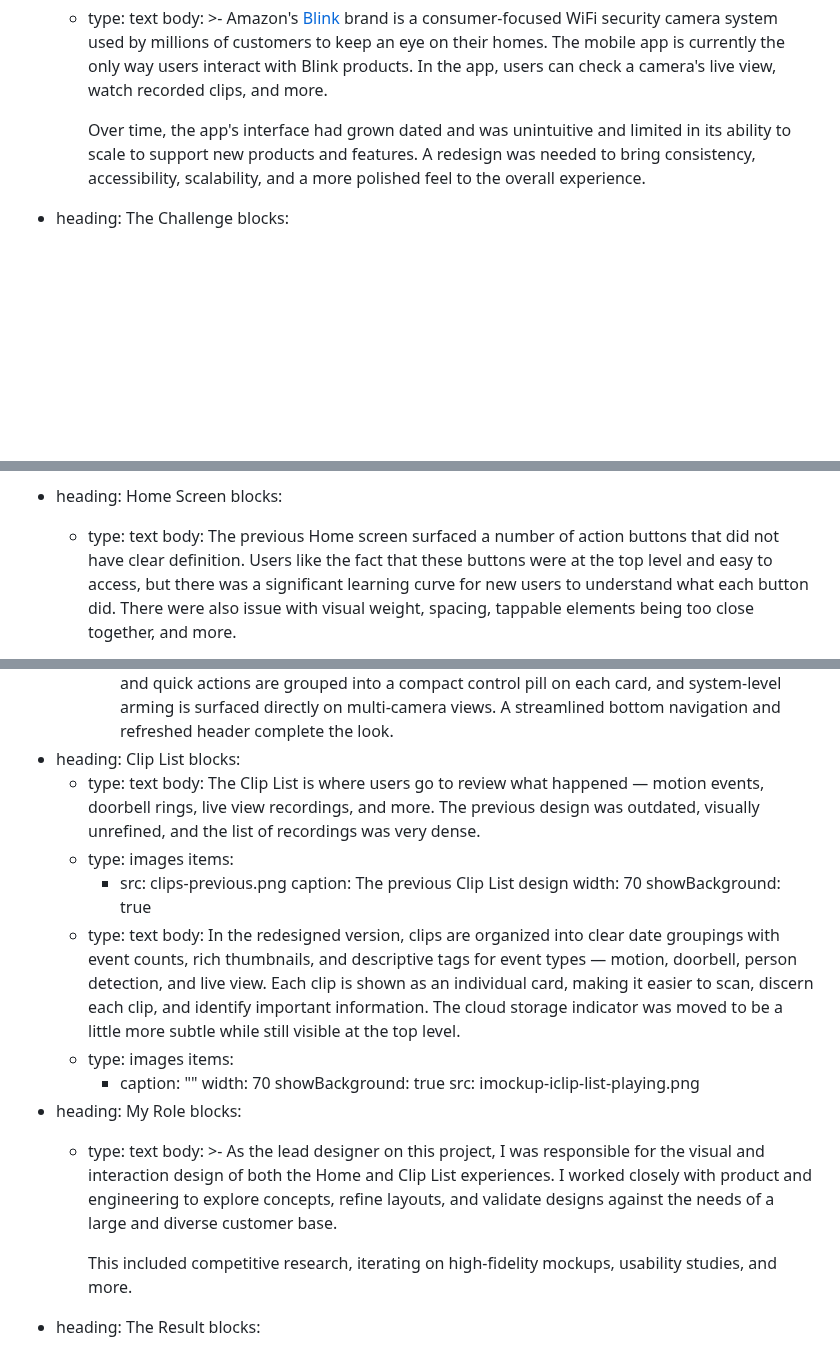
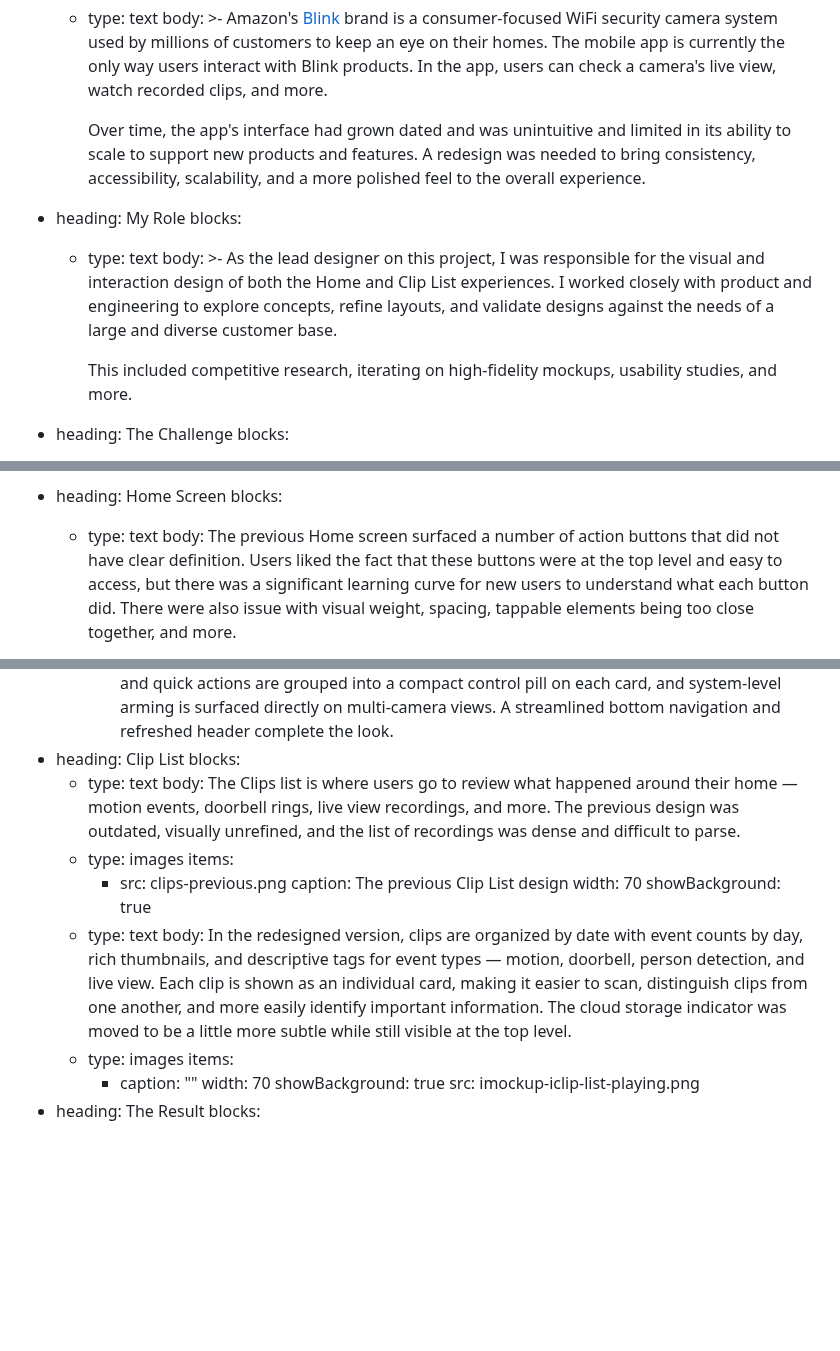
Before and after one commit to pxlws/pxlws.github.io, a Markdown page: src/projects/blinkappredesign.md, 3 parts joined by grey strips. GitHub-like rendering; blank space fills up the shorter version.

Commit message:
Update Project “blinkappredesign” (#114)
Automatically generated. Merged on Decap CMS.

```diff
--- a/src/projects/blinkappredesign.md
+++ b/src/projects/blinkappredesign.md
@@ -27,6 +27,18 @@ sections:
 
 
           Over time, the app's interface had grown dated and was unintuitive and limited in its ability to scale to support new products and features. A redesign was needed to bring consistency, accessibility, scalability, and a more polished feel to the overall experience.
+  - heading: My Role
+    blocks:
+      - type: text
+        body: >-
+          As the lead designer on this project, I was responsible for the visual
+          and interaction design of both the Home and Clip List experiences. I
+          worked closely with product and engineering to explore concepts,
+          refine layouts, and validate designs against the needs of a large and
+          diverse customer base.
+
+
+          This included competitive research, iterating on high-fidelity mockups, usability studies, and more.
   - heading: The Challenge
     blocks:
       - type: text
@@ -58,7 +70,7 @@ sections:
     blocks:
       - type: text
         body: The previous Home screen surfaced a number of action buttons that did not
-          have clear definition. Users like the fact that these buttons were at
+          have clear definition. Users liked the fact that these buttons were at
           the top level and easy to access, but there was a significant learning
           curve for new users to understand what each button did. There were
           also issue with visual weight, spacing, tappable elements being too
@@ -116,10 +128,10 @@ sections:
   - heading: Clip List
     blocks:
       - type: text
-        body: The Clip List is where users go to review what happened — motion events,
-          doorbell rings, live view recordings, and more. The previous design
-          was outdated, visually unrefined, and the list of recordings was very
-          dense.
+        body: The Clips list is where users go to review what happened around their home
+          — motion events, doorbell rings, live view recordings, and more. The
+          previous design was outdated, visually unrefined, and the list of
+          recordings was dense and difficult to parse.
       - type: images
         items:
           - src: clips-previous.png
@@ -127,31 +139,19 @@ sections:
             width: 70
             showBackground: true
       - type: text
-        body: In the redesigned version, clips are organized into clear date groupings
-          with event counts, rich thumbnails, and descriptive tags for event
-          types — motion, doorbell, person detection, and live view. Each clip
-          is shown as an individual card, making it easier to scan, discern each
-          clip, and identify important information. The cloud storage indicator
-          was moved to be a little more subtle while still visible at the top
-          level.
+        body: In the redesigned version, clips are organized by date with event counts
+          by day, rich thumbnails, and descriptive tags for event types —
+          motion, doorbell, person detection, and live view. Each clip is shown
+          as an individual card, making it easier to scan, distinguish clips
+          from one another, and more easily identify important information. The
+          cloud storage indicator was moved to be a little more subtle while
+          still visible at the top level.
       - type: images
         items:
           - caption: ""
             width: 70
             showBackground: true
             src: imockup-iclip-list-playing.png
-  - heading: My Role
-    blocks:
-      - type: text
-        body: >-
-          As the lead designer on this project, I was responsible for the visual
-          and interaction design of both the Home and Clip List experiences. I
-          worked closely with product and engineering to explore concepts,
-          refine layouts, and validate designs against the needs of a large and
-          diverse customer base.
-
-
-          This included competitive research, iterating on high-fidelity mockups, usability studies, and more.
   - heading: The Result
     blocks:
       - type: text
```
